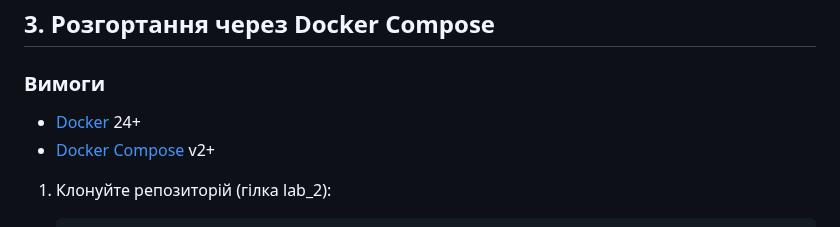
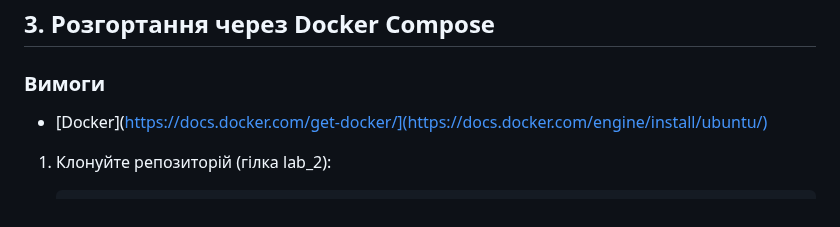
Before and after one commit to iWANbpe/TaskTrack, a Markdown page: README.md, the part around the change. Rendered like a GitHub page.

Commit message:
Update README.md with project details

````diff
--- a/README.md
+++ b/README.md
@@ -36,8 +36,7 @@ TaskTrack — це веб-система для управління списк
 ## 3. Розгортання через Docker Compose
 
 ### Вимоги
-* [Docker](https://docs.docker.com/get-docker/) 24+
-* [Docker Compose](https://docs.docker.com/compose/) v2+
+* [Docker](https://docs.docker.com/get-docker/](https://docs.docker.com/engine/install/ubuntu/)
 
 1. Клонуйте репозиторій (гілка lab_2):
     ```bash
````
